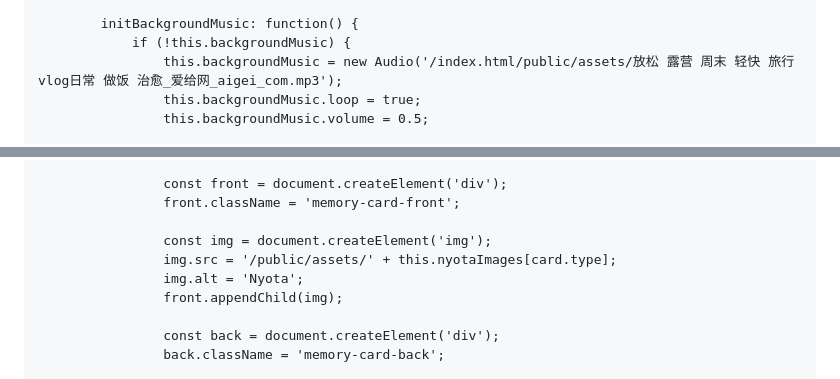
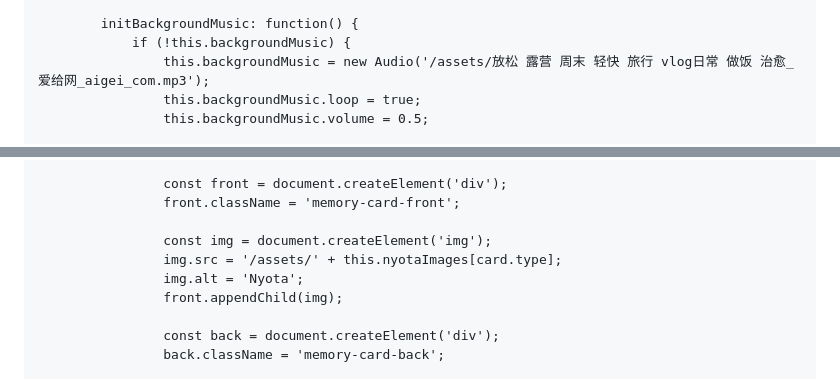
Before and after one commit to yangjyi417-spec/index.html, a Markdown page: README.md, 2 parts joined by grey strips. Rendered like a GitHub page.

```diff
--- a/README.md
+++ b/README.md
@@ -1225,7 +1230,7 @@
 
             initBackgroundMusic: function() {
                 if (!this.backgroundMusic) {
-                    this.backgroundMusic = new Audio('/index.html/public/assets/放松 露营 周末 轻快 旅行 vlog日常 做饭 治愈_爱给网_aigei_com.mp3');
+                    this.backgroundMusic = new Audio('/assets/放松 露营 周末 轻快 旅行 vlog日常 做饭 治愈_爱给网_aigei_com.mp3');
                     this.backgroundMusic.loop = true;
                     this.backgroundMusic.volume = 0.5;
 
@@ -1331,7 +1336,7 @@
                     front.className = 'memory-card-front';
 
                     const img = document.createElement('img');
-                    img.src = '/public/assets/' + this.nyotaImages[card.type];
+                    img.src = '/assets/' + this.nyotaImages[card.type];
                     img.alt = 'Nyota';
                     front.appendChild(img);
 
```
Also changed, not shown: other parts of README.md (+6 -1 lines).
